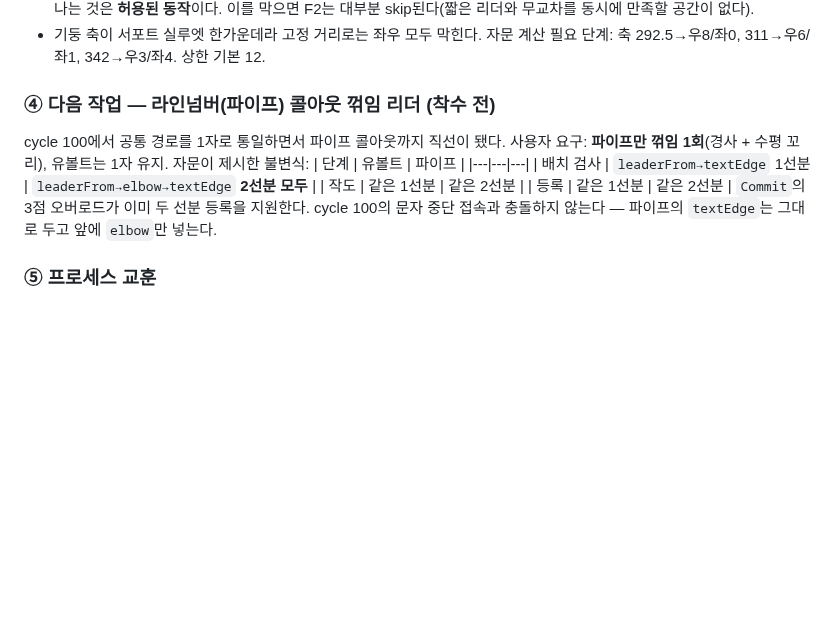
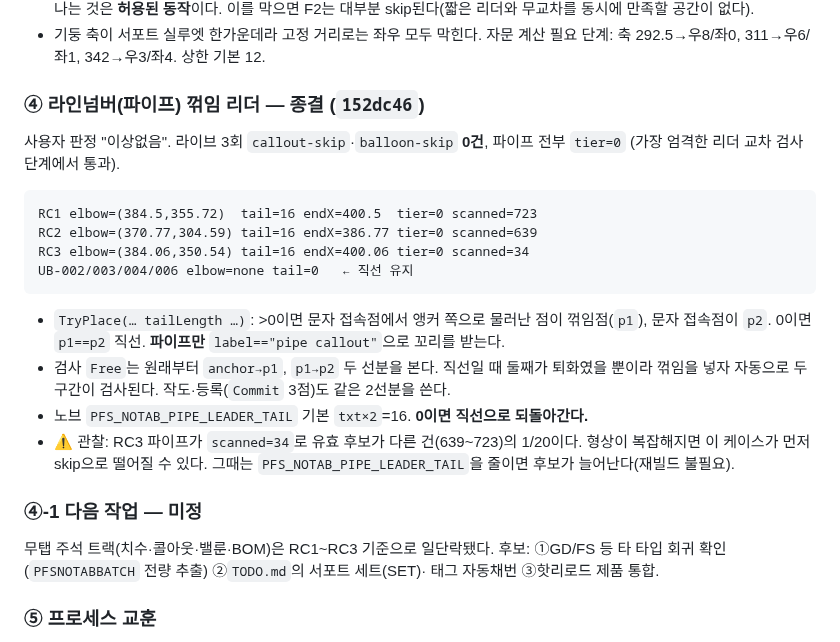
Before and after one commit to ngnsh1213-glitch/PlantFlow_Support, a Markdown page: SESSION.md, the part around the change. Rendered like a GitHub page; blank space fills up the shorter version.

Commit message:
docs: 라인넘버 꺾임 리더 종결 기록
SESSION에 실측(elbow/tail/tier, skip 0건)과 노브·관찰점(RC3 scanned=34) 기록.
CHANGELOG Fixed 추가. TODO는 완료 처리하고 다음 후보(타 타입 회귀 확인) 등재.

````diff
--- a/SESSION.md
+++ b/SESSION.md
@@ -30,17 +30,28 @@
 - 기둥 축이 서포트 실루엣 한가운데라 고정 거리로는 좌우 모두 막힌다.
   자문 계산 필요 단계: 축 292.5→우8/좌0, 311→우6/좌1, 342→우3/좌4. 상한 기본 12.
 
-### ④ 다음 작업 — 라인넘버(파이프) 콜아웃 꺾임 리더 **(착수 전)**
-cycle 100에서 공통 경로를 1자로 통일하면서 파이프 콜아웃까지 직선이 됐다.
-사용자 요구: **파이프만 꺾임 1회**(경사 + 수평 꼬리), 유볼트는 1자 유지.
-자문이 제시한 불변식:
-| 단계 | 유볼트 | 파이프 |
-|---|---|---|
-| 배치 검사 | `leaderFrom→textEdge` 1선분 | `leaderFrom→elbow→textEdge` **2선분 모두** |
-| 작도 | 같은 1선분 | 같은 2선분 |
-| 등록 | 같은 1선분 | 같은 2선분 |
-`Commit`의 3점 오버로드가 이미 두 선분 등록을 지원한다. cycle 100의 문자 중단 접속과
-충돌하지 않는다 — 파이프의 `textEdge`는 그대로 두고 앞에 `elbow`만 넣는다.
+### ④ 라인넘버(파이프) 꺾임 리더 — **종결** (`152dc46`)
+사용자 판정 "이상없음". 라이브 3회 `callout-skip`·`balloon-skip` **0건**, 파이프 전부 `tier=0`
+(가장 엄격한 리더 교차 검사 단계에서 통과).
+```
+RC1 elbow=(384.5,355.72)  tail=16 endX=400.5  tier=0 scanned=723
+RC2 elbow=(370.77,304.59) tail=16 endX=386.77 tier=0 scanned=639
+RC3 elbow=(384.06,350.54) tail=16 endX=400.06 tier=0 scanned=34
+UB-002/003/004/006 elbow=none tail=0   ← 직선 유지
+```
+- `TryPlace(… tailLength …)`: >0이면 문자 접속점에서 앵커 쪽으로 물러난 점이 꺾임점(`p1`),
+  문자 접속점이 `p2`. 0이면 `p1==p2` 직선. **파이프만** `label=="pipe callout"`으로 꼬리를 받는다.
+- 검사 `Free`는 원래부터 `anchor→p1`, `p1→p2` 두 선분을 본다. 직선일 때 둘째가 퇴화였을 뿐이라
+  꺾임을 넣자 자동으로 두 구간이 검사된다. 작도·등록(`Commit` 3점)도 같은 2선분을 쓴다.
+- 노브 `PFS_NOTAB_PIPE_LEADER_TAIL` 기본 `txt×2`=16. **0이면 직선으로 되돌아간다.**
+- ⚠ 관찰: RC3 파이프가 `scanned=34`로 유효 후보가 다른 건(639~723)의 1/20이다.
+  형상이 복잡해지면 이 케이스가 먼저 skip으로 떨어질 수 있다.
+  그때는 `PFS_NOTAB_PIPE_LEADER_TAIL`을 줄이면 후보가 늘어난다(재빌드 불필요).
+
+### ④-1 다음 작업 — **미정**
+무탭 주석 트랙(치수·콜아웃·밸룬·BOM)은 RC1~RC3 기준으로 일단락됐다.
+후보: ①GD/FS 등 타 타입 회귀 확인(`PFSNOTABBATCH` 전량 추출) ②`TODO.md`의 서포트 세트(SET)·
+태그 자동채번 ③핫리로드 제품 통합.
 
 ### ⑤ 프로세스 교훈
 - **cycle 98 사고**: Codex가 "빌드 수동 원칙"을 이유로 `dotnet build`를 건너뛰어
````
Also changed, not shown: CHANGELOG.md (+5 -0 lines), TODO.md (+3 -3 lines).
